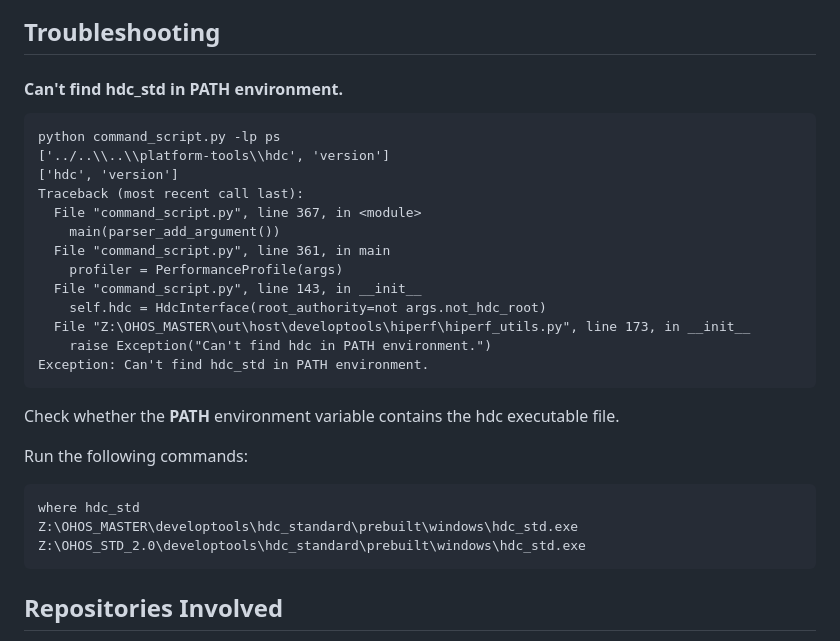
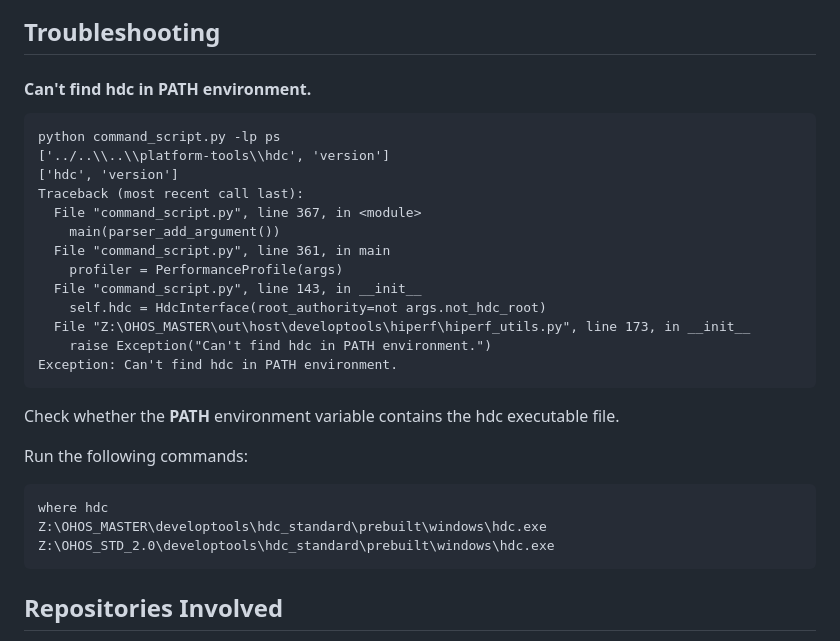
Before and after one commit to openharmony/developtools_hiperf, a Markdown page: README.md, the part around the change. Rendered like a GitHub page.

Commit message:
docs: replace hdc_std with hdc in README files
Change-Id: Ib5298bc1aaad25db4f43283509bc62a7917195eb
Signed-off-by: leiguangyu <leiguangyu1@huawei.com>

````diff
--- a/README.md
+++ b/README.md
@@ -339,7 +339,7 @@ python make_report.py
 
 ## Troubleshooting
 
-#### Can't find hdc_std in PATH environment.
+#### Can't find hdc in PATH environment.
 
 ```
 python command_script.py -lp ps
@@ -354,7 +354,7 @@ Traceback (most recent call last):
     self.hdc = HdcInterface(root_authority=not args.not_hdc_root)
   File "Z:\OHOS_MASTER\out\host\developtools\hiperf\hiperf_utils.py", line 173, in __init__
     raise Exception("Can't find hdc in PATH environment.")
-Exception: Can't find hdc_std in PATH environment.
+Exception: Can't find hdc in PATH environment.
 ```
 
 Check whether the **PATH** environment variable contains the hdc executable file.
@@ -362,9 +362,9 @@ Check whether the **PATH** environment variable contains the hdc executable file
 Run the following commands:
 
 ```
-where hdc_std
-Z:\OHOS_MASTER\developtools\hdc_standard\prebuilt\windows\hdc_std.exe
-Z:\OHOS_STD_2.0\developtools\hdc_standard\prebuilt\windows\hdc_std.exe
+where hdc
+Z:\OHOS_MASTER\developtools\hdc_standard\prebuilt\windows\hdc.exe
+Z:\OHOS_STD_2.0\developtools\hdc_standard\prebuilt\windows\hdc.exe
 ```
 
 
````
Also changed, not shown: README_zh.md (+5 -5 lines).
